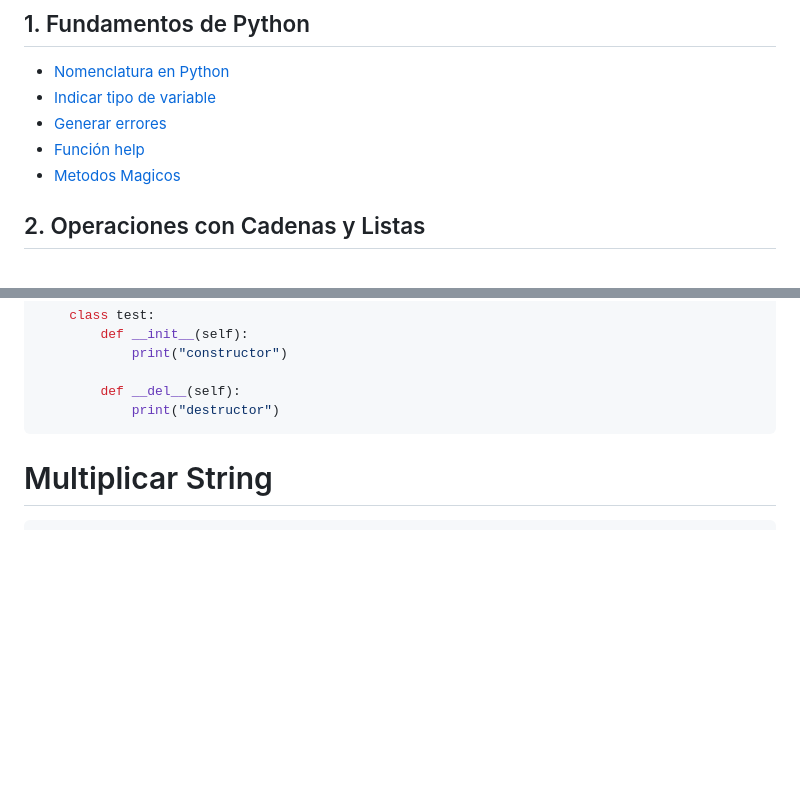
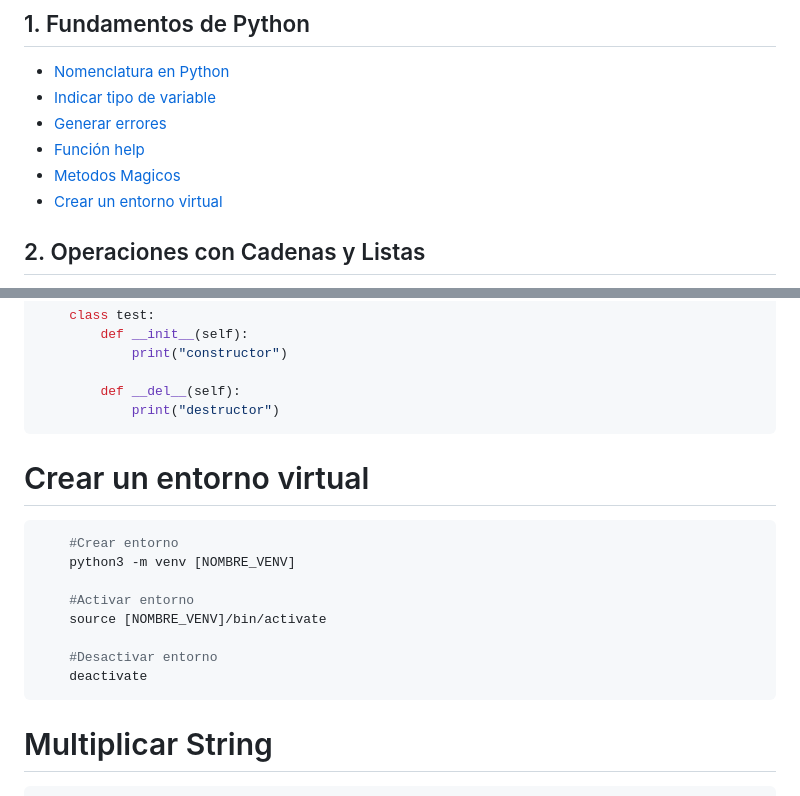
Before and after one commit to ifcifc/TallerIntegrador2025, a Markdown page: README.md, 2 parts joined by grey strips. GitHub-like rendering; blank space fills up the shorter version.

Commit message:
Añadir sección sobre cómo crear y gestionar un entorno virtual en el README

````diff
--- a/README.md
+++ b/README.md
@@ -6,6 +6,7 @@
 - [Generar errores](#generar-errores)
 - [Función help](#función-help)
 - [Metodos Magicos](#metodos-magicos)
+- [Crear un entorno virtual](#crear-un-entorno-virtual)
 
 ## 2. Operaciones con Cadenas y Listas
 - [Multiplicar String](#multiplicar-string)
@@ -77,6 +78,18 @@ __Los metodos magicos son metodos que poseen las clases, se identifican con un '
 
         def __del__(self):
             print("destructor")
+```
+
+# Crear un entorno virtual
+```sh
+    #Crear entorno
+    python3 -m venv [NOMBRE_VENV]
+
+    #Activar entorno
+    source [NOMBRE_VENV]/bin/activate
+
+    #Desactivar entorno
+    deactivate
 ```
 
 # Multiplicar String
````
